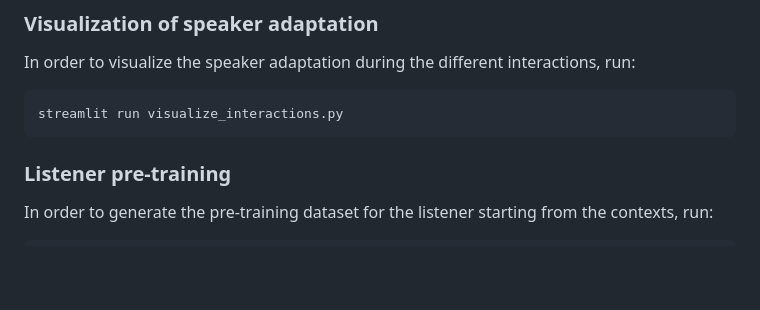
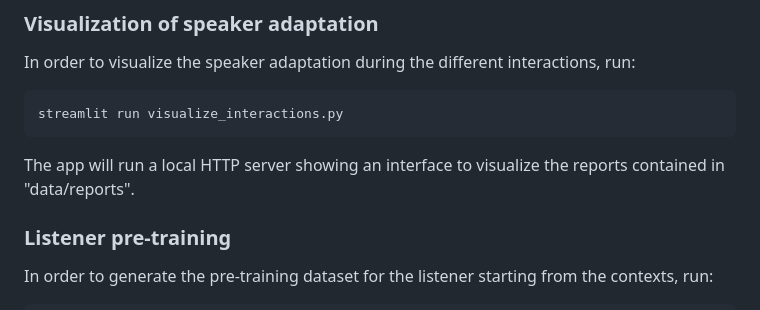
Before and after one commit to claudiogreco/frontiers2023, a Markdown page: README.md, the part around the change. Drawn GitHub-style; blank space fills up the shorter version.

Commit message:
Improved documentation.

````diff
--- a/README.md
+++ b/README.md
@@ -75,6 +75,7 @@ In order to visualize the speaker adaptation during the different interactions,
 ```
 streamlit run visualize_interactions.py
 ```
+The app will run a local HTTP server showing an interface to visualize the reports contained in "data/reports".
 
 ### Listener pre-training
 In order to generate the pre-training dataset for the listener starting from the contexts, run:
````
